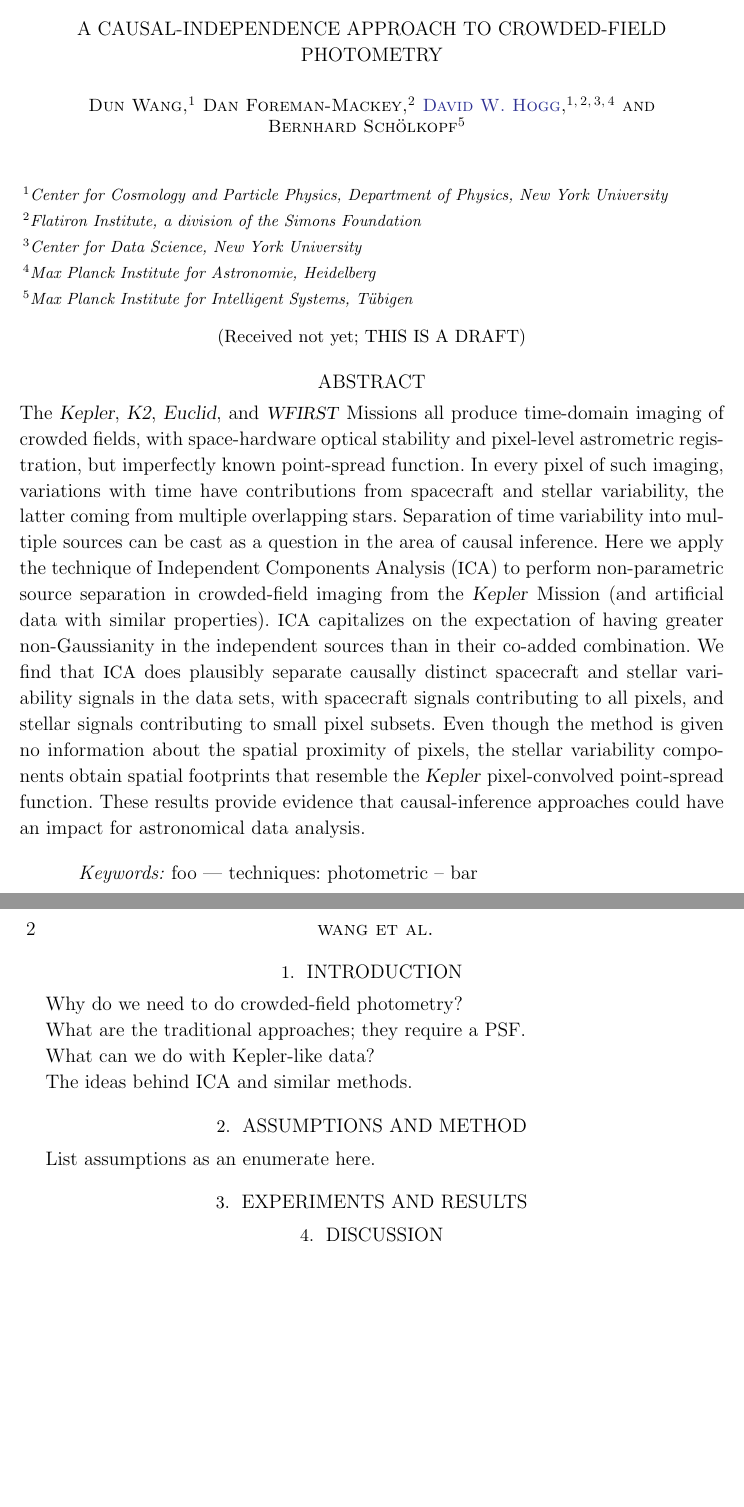
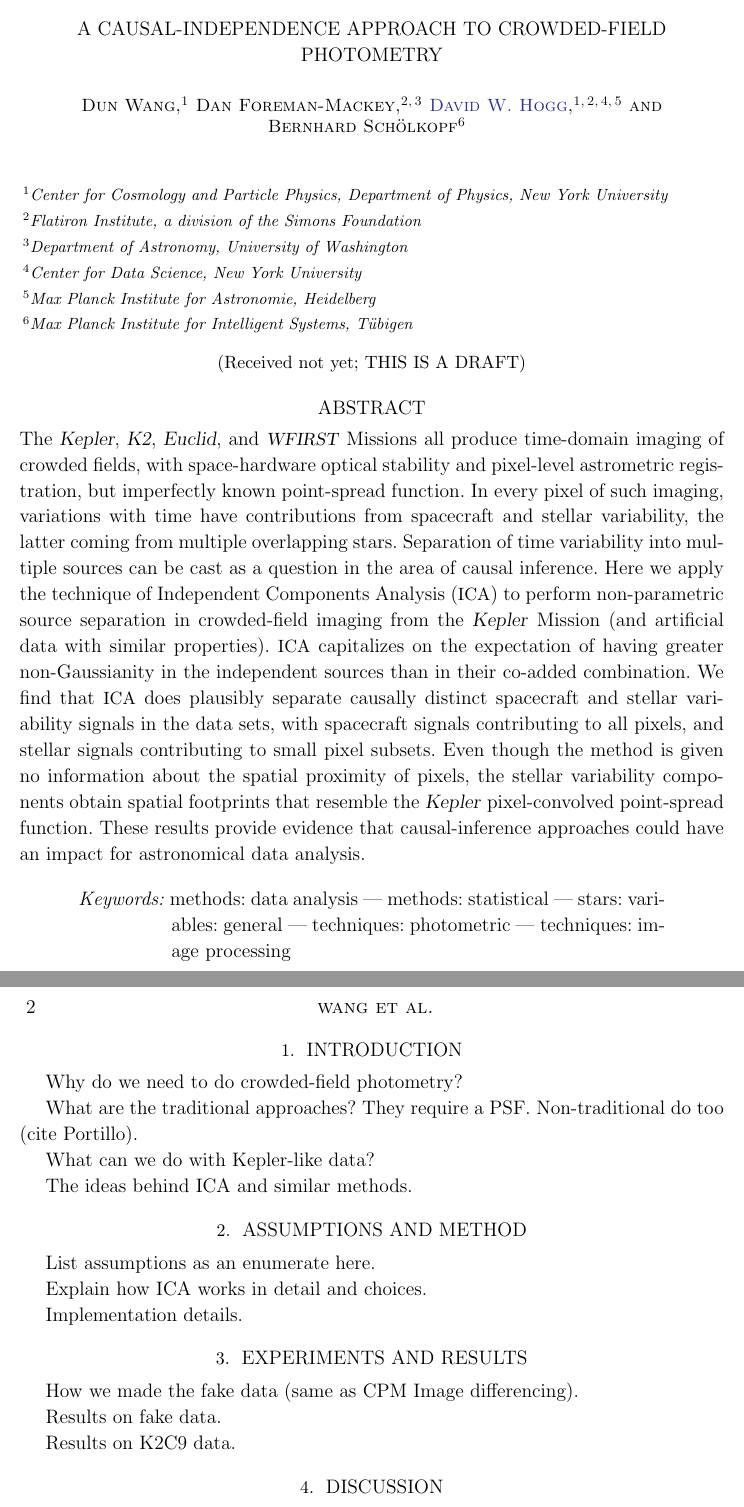
Before and after one commit to davidwhogg/Icy, a LaTeX paper (paper/icy.tex): two parts of pages 1 and 2 of 2, joined at a grey line, cut so that both start at the same text, the shorter picture padded with empty space. Compiled offline with LaTeX, dvips and Ghostscript.

Commit message:
notes to self

```diff
--- a/paper/icy.tex
+++ b/paper/icy.tex
@@ -35,6 +35,8 @@
     Max Planck Institute for Astronomie, Heidelberg}}
 \newcommand{\mpiis}{\affiliation{%
     Max Planck Institute for Intelligent Systems, T\"ubigen}}
+\newcommand{\uw}{\affiliation{%
+    Department of Astronomy, University of Washington}}
 
 \begin{document}\sloppy\sloppypar\raggedbottom\frenchspacing % trust me
 
@@ -45,6 +47,7 @@
 
 \author{Dan Foreman-Mackey}
 \flatiron
+\uw
 
 \author[0000-0003-2866-9403]{David W. Hogg}
 \ccpp
@@ -79,17 +82,27 @@ to all pixels, and stellar signals contributing to small pixel subsets.
 Even though the method is given no information about the spatial proximity of pixels,
 the stellar variability components obtain spatial footprints that resemble the
 \Kepler\ pixel-convolved point-spread function.
-These results provide evidence that causal-inference approaches could have an
-impact for astronomical data analysis.
+These results provide evidence that causal-inference approaches could
+have an impact for astronomical data analysis.
 \end{abstract}
 
-\keywords{foo --- techniques: photometric -- bar}
+\keywords{%
+methods: data analysis
+---
+methods: statistical
+---
+stars: variables: general
+---
+techniques: photometric
+---
+techniques: image processing}
 
 \section{Introduction}
 
 Why do we need to do crowded-field photometry?
 
-What are the traditional approaches; they require a PSF.
+What are the traditional approaches? They require a
+PSF. Non-traditional do too (cite Portillo).
 
 What can we do with Kepler-like data?
 
@@ -99,7 +112,17 @@ The ideas behind ICA and similar methods.
 
 List assumptions as an enumerate here.
 
+Explain how ICA works in detail and choices.
+
+Implementation details.
+
 \section{Experiments and results}
+
+How we made the fake data (same as CPM Image differencing).
+
+Results on fake data.
+
+Results on K2C9 data.
 
 \section{Discussion}
 
```
